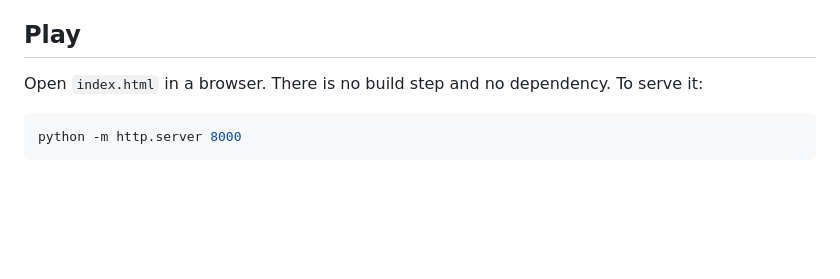
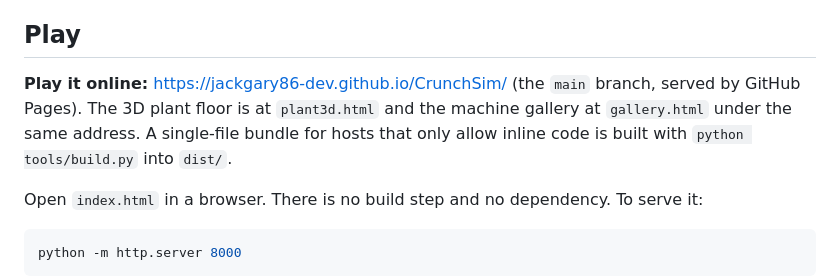
Before and after one commit to jackgary86-dev/CrunchSim, a Markdown page: README.md, the part around the change. GitHub-like rendering; blank space fills up the shorter version.

Commit message:
README: hosted routes on GitHub Pages (#11)
Co-Authored-By: Claude Fable 5.1 <noreply@anthropic.com>

```diff
--- a/README.md
+++ b/README.md
@@ -41,6 +41,8 @@ Preset lines act as blueprints: loading one you cannot afford shows what to buy.
 - Each machine has capacity and rated power, so the slowest or most power-limited node sets the head feed rate. Wear accrues with abrasiveness, and worn machines lose efficiency until serviced.
 
 ## Play
+
+**Play it online:** <https://jackgary86-dev.github.io/CrunchSim/> (the `main` branch, served by GitHub Pages). The 3D plant floor is at `plant3d.html` and the machine gallery at `gallery.html` under the same address. A single-file bundle for hosts that only allow inline code is built with `python tools/build.py` into `dist/`.
 
 Open `index.html` in a browser. There is no build step and no dependency. To serve it:
 
```
